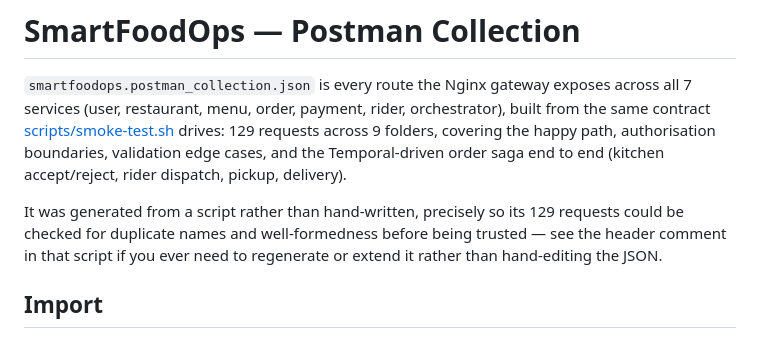
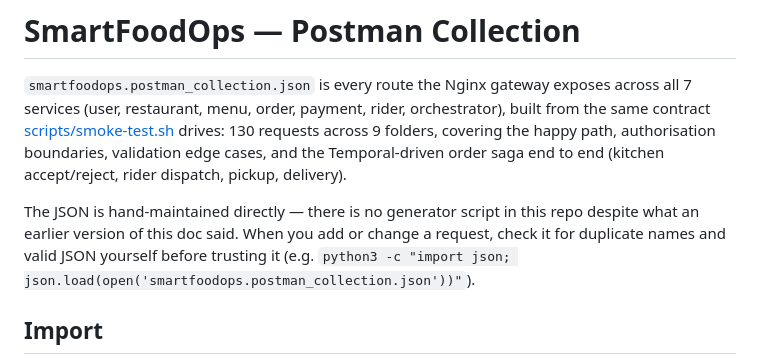
Before and after one commit to saqib-emumba/smartfoodops-backend, a Markdown page: postman/README.md, the part around the change. GitHub-like rendering.

Commit message:
chore: update postman docs

```diff
--- a/postman/README.md
+++ b/postman/README.md
@@ -2,13 +2,14 @@
 
 `smartfoodops.postman_collection.json` is every route the Nginx gateway exposes across all 7
 services (user, restaurant, menu, order, payment, rider, orchestrator), built from the same
-contract [scripts/smoke-test.sh](../scripts/smoke-test.sh) drives: 129 requests across 9 folders,
+contract [scripts/smoke-test.sh](../scripts/smoke-test.sh) drives: 130 requests across 9 folders,
 covering the happy path, authorisation boundaries, validation edge cases, and the Temporal-driven
 order saga end to end (kitchen accept/reject, rider dispatch, pickup, delivery).
 
-It was generated from a script rather than hand-written, precisely so its 129 requests could be
-checked for duplicate names and well-formedness before being trusted — see the header comment in
-that script if you ever need to regenerate or extend it rather than hand-editing the JSON.
+The JSON is hand-maintained directly — there is no generator script in this repo despite what an
+earlier version of this doc said. When you add or change a request, check it for duplicate names
+and valid JSON yourself before trusting it (e.g. `python3 -c "import json;
+json.load(open('smartfoodops.postman_collection.json'))"`).
 
 ## Import
 
```
